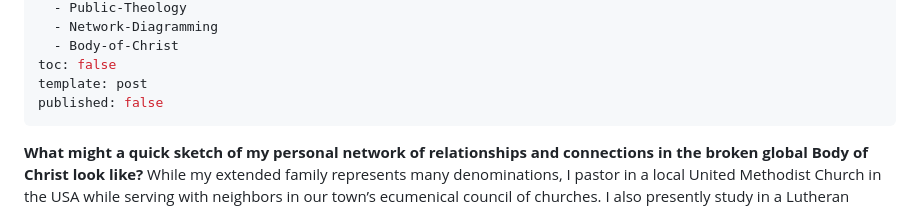
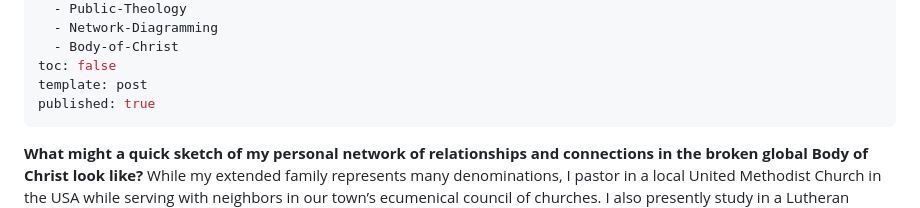
Before and after one commit to adamdjbrett/publictheology.com, a Markdown page: src/posts/2026-10-07-networking-across-the-brokenness.md, the part around the change. Rendered like a GitHub page.

Commit message:
Update src/posts/2026-10-07-networking-across-the-brokenness.md (via Pages CMS)

```diff
--- a/src/posts/2026-10-07-networking-across-the-brokenness.md
+++ b/src/posts/2026-10-07-networking-across-the-brokenness.md
@@ -19,7 +19,7 @@ postTags:
   - Body-of-Christ
 toc: false
 template: post
-published: false
+published: true
 ---
 **What might a quick sketch of my personal network of relationships and connections in the broken global Body of Christ look like?** While my extended family represents many denominations, I pastor in a local United Methodist Church in the USA while serving with neighbors in our town’s ecumenical council of churches. I also presently study in a Lutheran Seminary. When I start sketching the relationships and nodes, I quickly see the mounting complexities and crisscrossing of our historical and theological connections.
 
```
